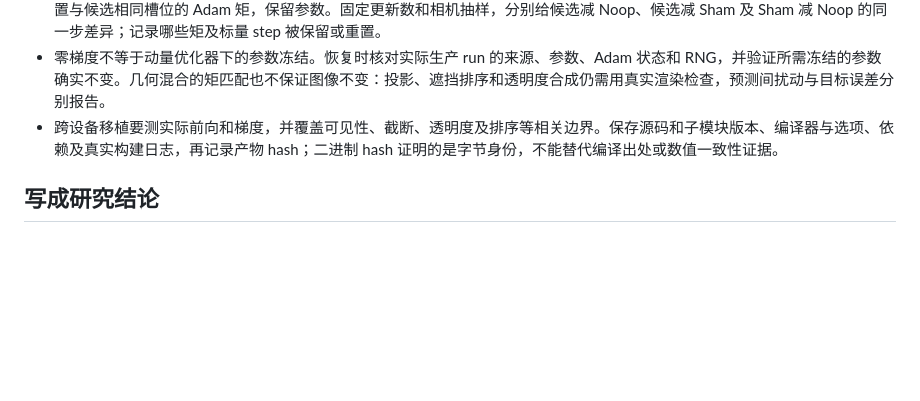
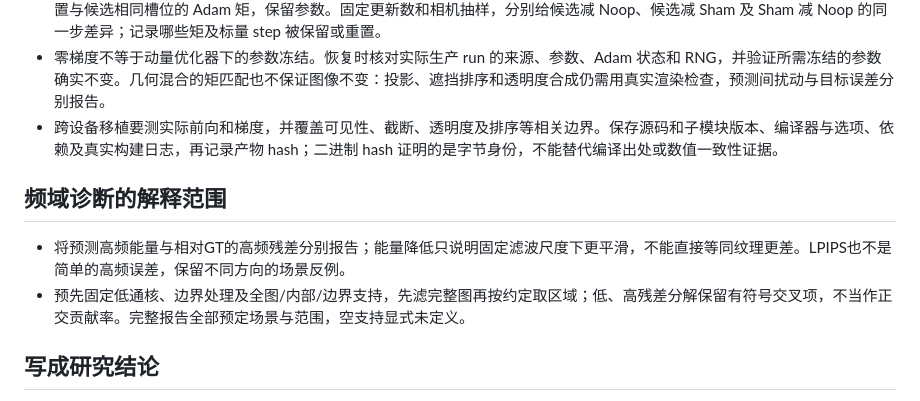
Before and after one commit to wanghongsheng01/claude-skills, a Markdown page: write-cviu/references/performance-improvement.md, the part around the change. GitHub-like rendering; blank space fills up the shorter version.

```diff
--- a/write-cviu/references/performance-improvement.md
+++ b/write-cviu/references/performance-improvement.md
@@ -31,6 +31,11 @@
 - 零梯度不等于动量优化器下的参数冻结。恢复时核对实际生产 run 的来源、参数、Adam 状态和 RNG，并验证所需冻结的参数确实不变。几何混合的矩匹配也不保证图像不变：投影、遮挡排序和透明度合成仍需用真实渲染检查，预测间扰动与目标误差分别报告。
 - 跨设备移植要测实际前向和梯度，并覆盖可见性、截断、透明度及排序等相关边界。保存源码和子模块版本、编译器与选项、依赖及真实构建日志，再记录产物 hash；二进制 hash 证明的是字节身份，不能替代编译出处或数值一致性证据。
 
+## 频域诊断的解释范围
+
+- 将预测高频能量与相对GT的高频残差分别报告；能量降低只说明固定滤波尺度下更平滑，不能直接等同纹理更差。LPIPS也不是简单的高频误差，保留不同方向的场景反例。
+- 预先固定低通核、边界处理及全图/内部/边界支持，先滤完整图再按约定取区域；低、高残差分解保留有符号交叉项，不当作正交贡献率。完整报告全部预定场景与范围，空支持显式未定义。
+
 ## 写成研究结论
 
 题名与摘要围绕实际新增机制及证据最强的能力。正文先给核心比较，再用必要消融和条件分析解释它。广泛改善、局部有效和质量—成本权衡都应与真实证据一致；没有一致提升时，保留有效机制知识或修正研究主张，而不把排版和选择性报告当成性能提升。
```
Also changed, not shown: review-cviu/references/performance-claims.md (+5 -0 lines).
